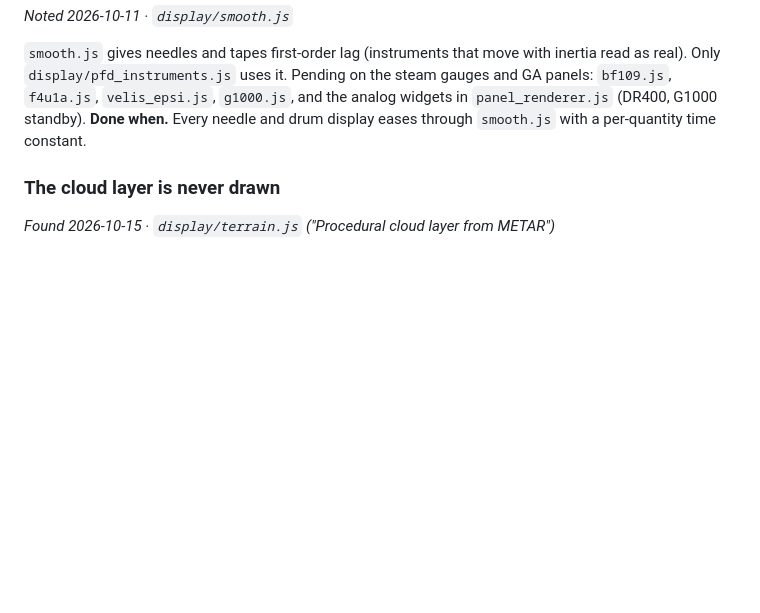
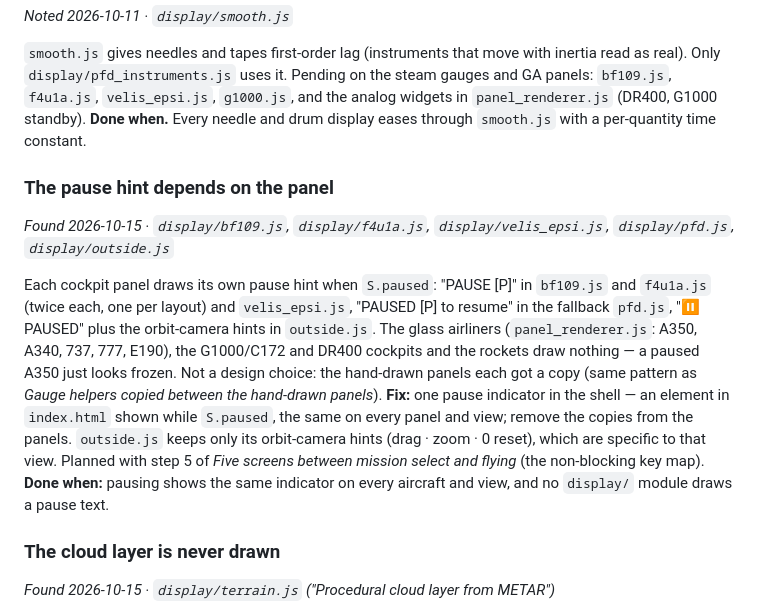
Before and after one commit to ghtomcat/opensim, a Markdown page: docs/issues.md, the part around the change. Drawn GitHub-style; blank space fills up the shorter version.

Commit message:
docs: issue — the pause hint depends on the panel
Co-Authored-By: Claude Opus 5.5 <noreply@anthropic.com>

```diff
--- a/docs/issues.md
+++ b/docs/issues.md
@@ -402,6 +402,11 @@ Airliners are built from the aircraft JSON (`_acGeoFromJson()`, data-driven from
 
 `smooth.js` gives needles and tapes first-order lag (instruments that move with inertia read as real). Only `display/pfd_instruments.js` uses it. Pending on the steam gauges and GA panels: `bf109.js`, `f4u1a.js`, `velis_epsi.js`, `g1000.js`, and the analog widgets in `panel_renderer.js` (DR400, G1000 standby). **Done when.** Every needle and drum display eases through `smooth.js` with a per-quantity time constant.
 
+### The pause hint depends on the panel
+*Found 2026-10-15 · `display/bf109.js`, `display/f4u1a.js`, `display/velis_epsi.js`, `display/pfd.js`, `display/outside.js`*
+
+Each cockpit panel draws its own pause hint when `S.paused`: "PAUSE [P]" in `bf109.js` and `f4u1a.js` (twice each, one per layout) and `velis_epsi.js`, "PAUSED [P] to resume" in the fallback `pfd.js`, "⏸ PAUSED" plus the orbit-camera hints in `outside.js`. The glass airliners (`panel_renderer.js`: A350, A340, 737, 777, E190), the G1000/C172 and DR400 cockpits and the rockets draw nothing — a paused A350 just looks frozen. Not a design choice: the hand-drawn panels each got a copy (same pattern as *Gauge helpers copied between the hand-drawn panels*). **Fix:** one pause indicator in the shell — an element in `index.html` shown while `S.paused`, the same on every panel and view; remove the copies from the panels. `outside.js` keeps only its orbit-camera hints (drag · zoom · 0 reset), which are specific to that view. Planned with step 5 of *Five screens between mission select and flying* (the non-blocking key map). **Done when:** pausing shows the same indicator on every aircraft and view, and no `display/` module draws a pause text.
+
 ### The cloud layer is never drawn
 *Found 2026-10-15 · `display/terrain.js` ("Procedural cloud layer from METAR")*
 
```
